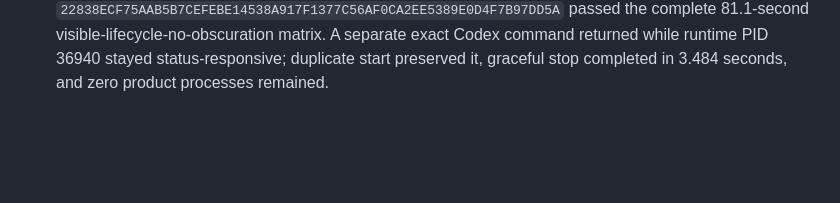
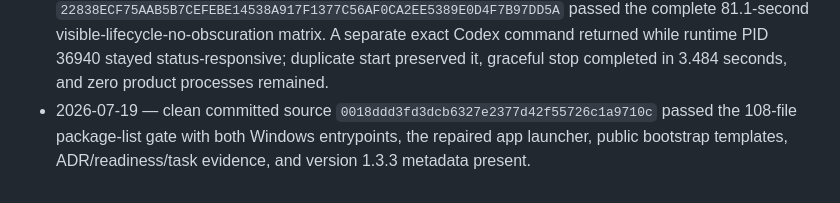
Before and after one commit to RealEmmettS/goose, a Markdown page: docs/readiness/v1.3.3-readiness.md, the part around one of its changes. GitHub-like rendering; blank space fills up the shorter version.

Commit message:
docs: freeze v1.3.3 candidate evidence

```diff
--- a/docs/readiness/v1.3.3-readiness.md
+++ b/docs/readiness/v1.3.3-readiness.md
@@ -73,3 +73,6 @@ behavior.
   81.1-second visible-lifecycle-no-obscuration matrix. A separate exact Codex command returned
   while runtime PID 36940 stayed status-responsive; duplicate start preserved it, graceful stop
   completed in 3.484 seconds, and zero product processes remained.
+- 2026-07-19 — clean committed source `0018ddd3fd3dcb6327e2377d42f55726c1a9710c` passed the
+  108-file package-list gate with both Windows entrypoints, the repaired app launcher, public
+  bootstrap templates, ADR/readiness/task evidence, and version 1.3.3 metadata present.
```
Also changed, not shown: other parts of docs/readiness/v1.3.3-readiness.md (+1 -1 lines), .tasks/tasks/r133.md (+3 -0 lines).
